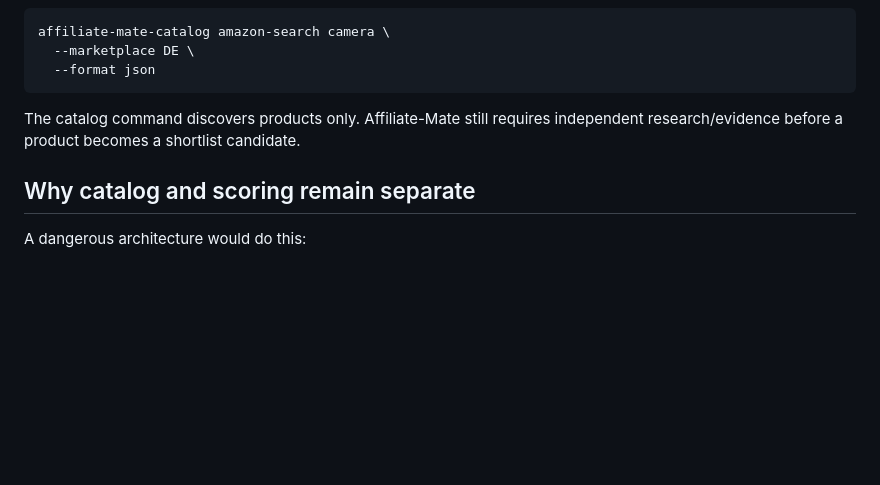
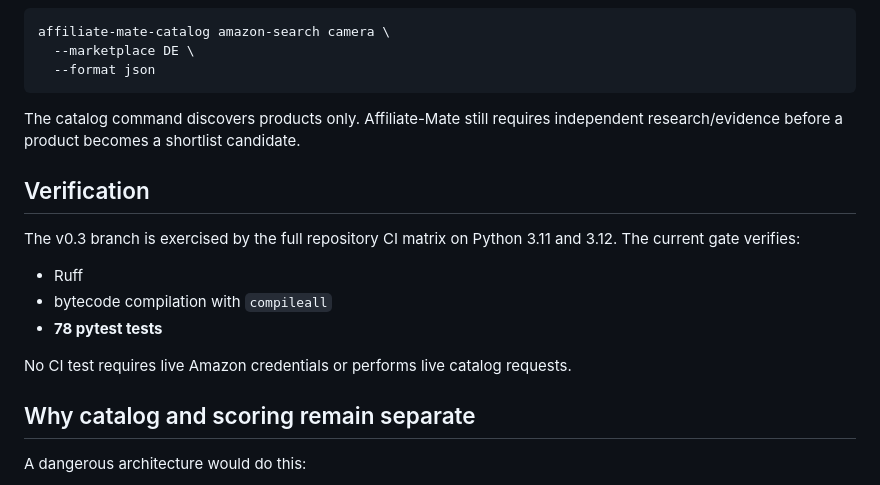
Before and after one commit to BEKO2210/Affiliate-Mate, a Markdown page: docs/CATALOG_INTEGRATIONS.md, the part around the change. Rendered like a GitHub page; blank space fills up the shorter version.

Commit message:
Record v0.3 verification gate

```diff
--- a/docs/CATALOG_INTEGRATIONS.md
+++ b/docs/CATALOG_INTEGRATIONS.md
@@ -209,6 +209,16 @@ affiliate-mate-catalog amazon-search camera \
 
 The catalog command discovers products only. Affiliate-Mate still requires independent research/evidence before a product becomes a shortlist candidate.
 
+## Verification
+
+The v0.3 branch is exercised by the full repository CI matrix on Python 3.11 and 3.12. The current gate verifies:
+
+- Ruff
+- bytecode compilation with `compileall`
+- **78 pytest tests**
+
+No CI test requires live Amazon credentials or performs live catalog requests.
+
 ## Why catalog and scoring remain separate
 
 A dangerous architecture would do this:
```
